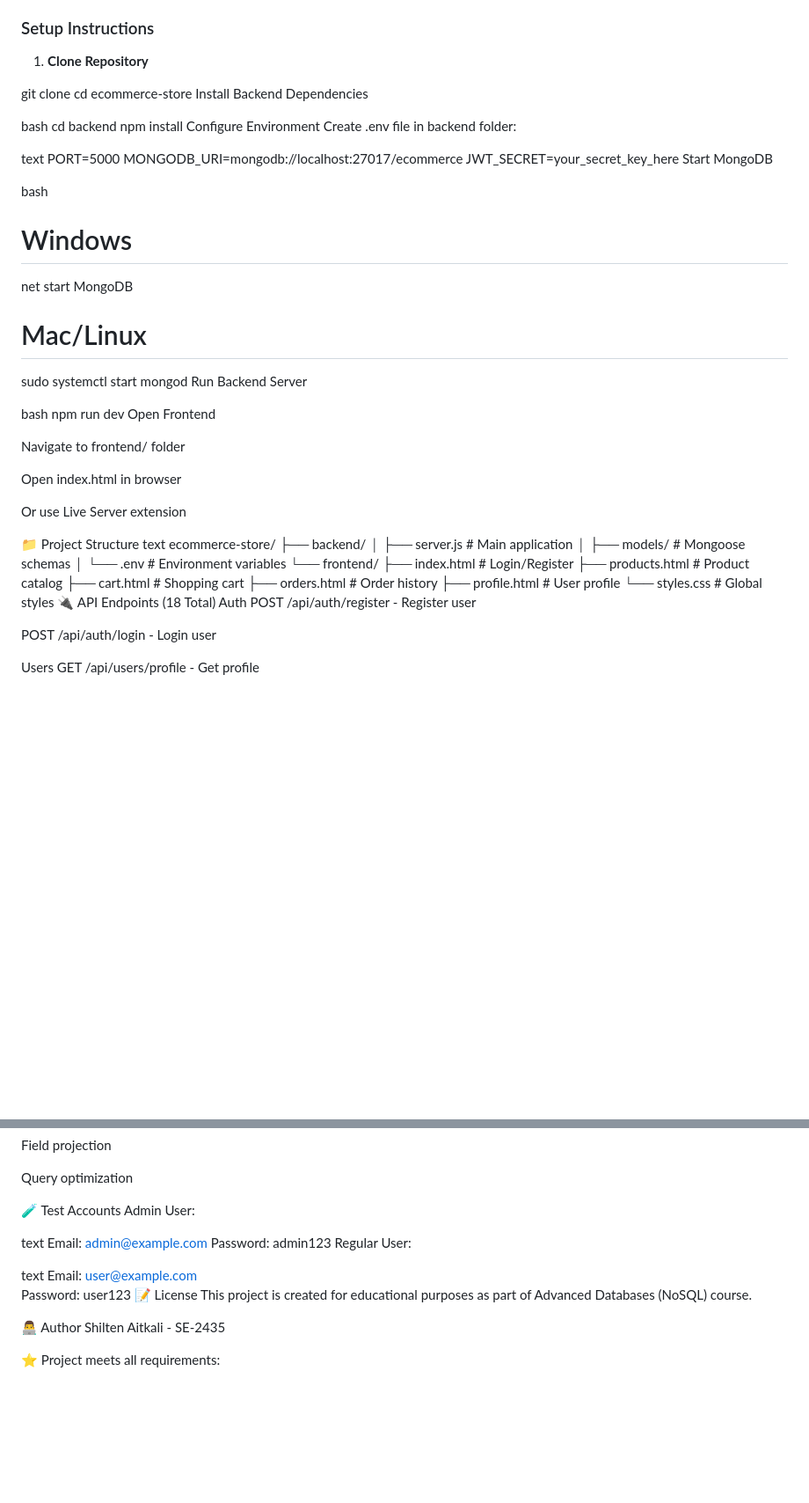
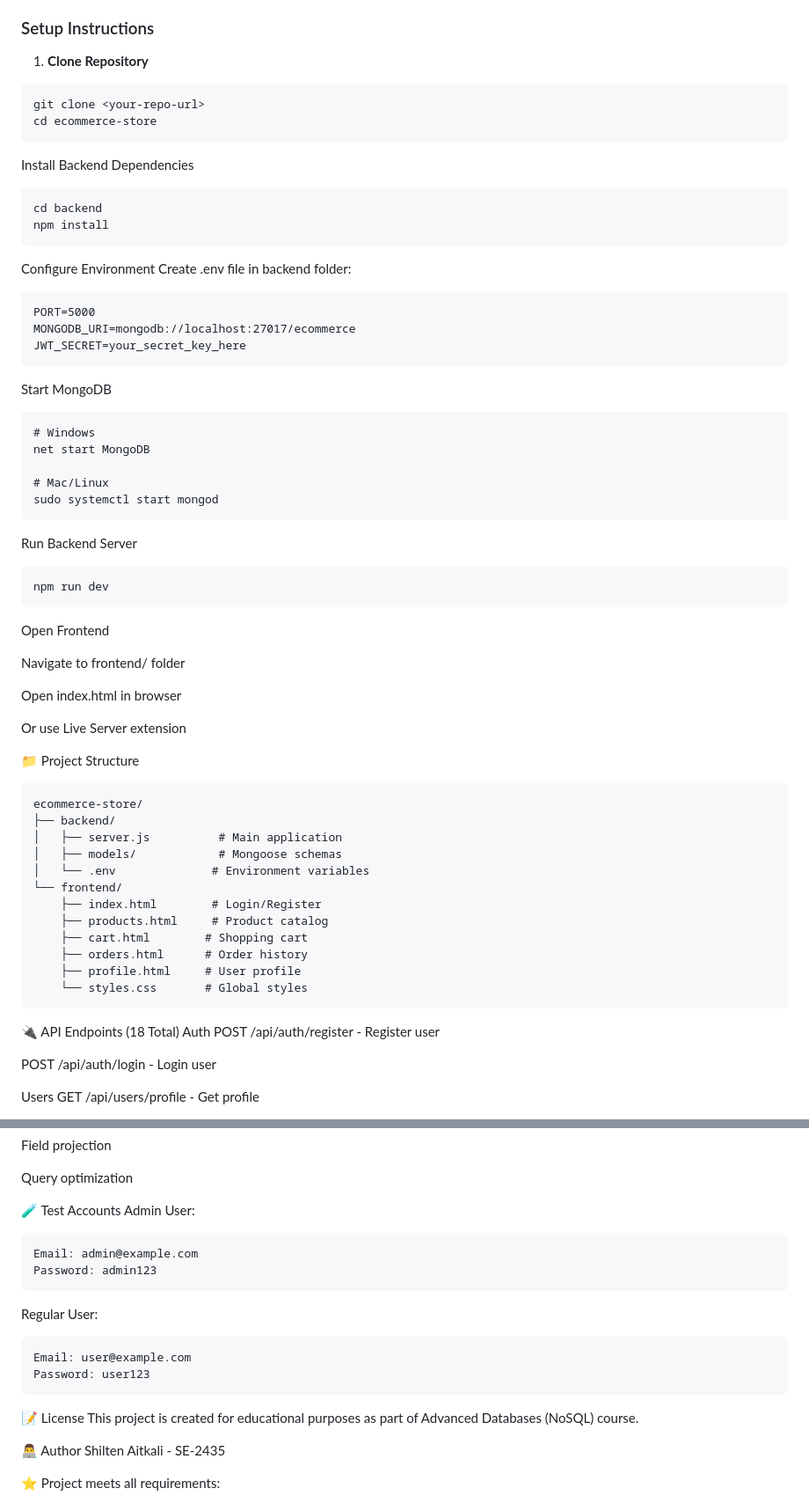
Before and after one commit to aitkali08/NoSQL-final-project, a Markdown page: README.md, 2 parts joined by grey strips. Shown at 88% size. GitHub-like rendering; blank space fills up the shorter version.

````diff
--- a/README.md
+++ b/README.md
@@ -19,32 +19,43 @@ Full-stack e-commerce web application demonstrating advanced MongoDB features in
 
 1. **Clone Repository**
 
+```
 git clone <your-repo-url>
 cd ecommerce-store
+```
+
 Install Backend Dependencies
 
-bash
+```
 cd backend
 npm install
+```
+
 Configure Environment
 Create .env file in backend folder:
 
-text
+```
 PORT=5000
 MONGODB_URI=mongodb://localhost:27017/ecommerce
 JWT_SECRET=your_secret_key_here
+```
+
 Start MongoDB
 
-bash
+```
 # Windows
 net start MongoDB
 
 # Mac/Linux
 sudo systemctl start mongod
+```
+
 Run Backend Server
 
-bash
+```
 npm run dev
+```
+
 Open Frontend
 
 Navigate to frontend/ folder
@@ -54,7 +65,7 @@ Open index.html in browser
 Or use Live Server extension
 
 📁 Project Structure
-text
+```
 ecommerce-store/
 ├── backend/
 │   ├── server.js          # Main application
@@ -67,6 +78,8 @@ ecommerce-store/
     ├── orders.html      # Order history
     ├── profile.html     # User profile
     └── styles.css       # Global styles
+```
+
 🔌 API Endpoints (18 Total)
 Auth
 POST /api/auth/register - Register user
@@ -206,14 +225,18 @@ Query optimization
 🧪 Test Accounts
 Admin User:
 
-text
+```
 Email: admin@example.com
 Password: admin123
+```
+
 Regular User:
 
-text
+```
 Email: user@example.com
 Password: user123
+```
+
 📝 License
 This project is created for educational purposes as part of Advanced Databases (NoSQL) course.
 
````
Also changed, not shown: other parts of README.md (+11 -4 lines).
